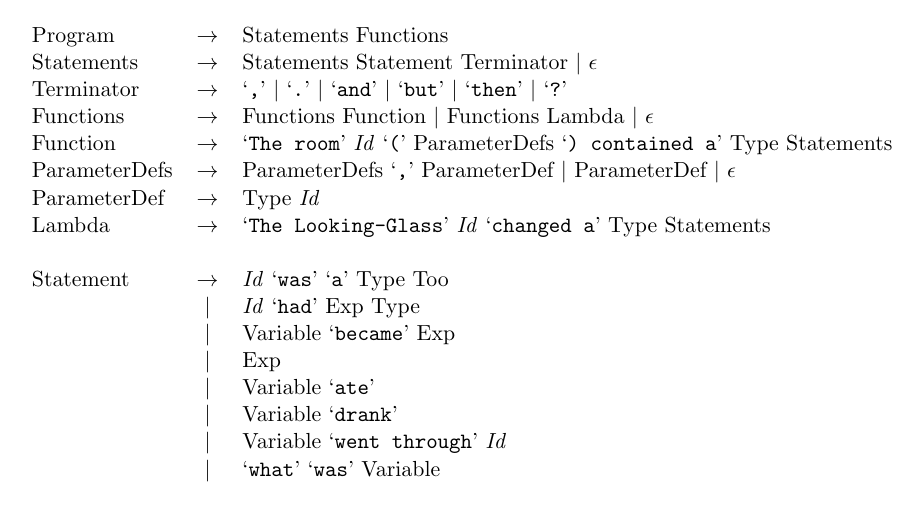
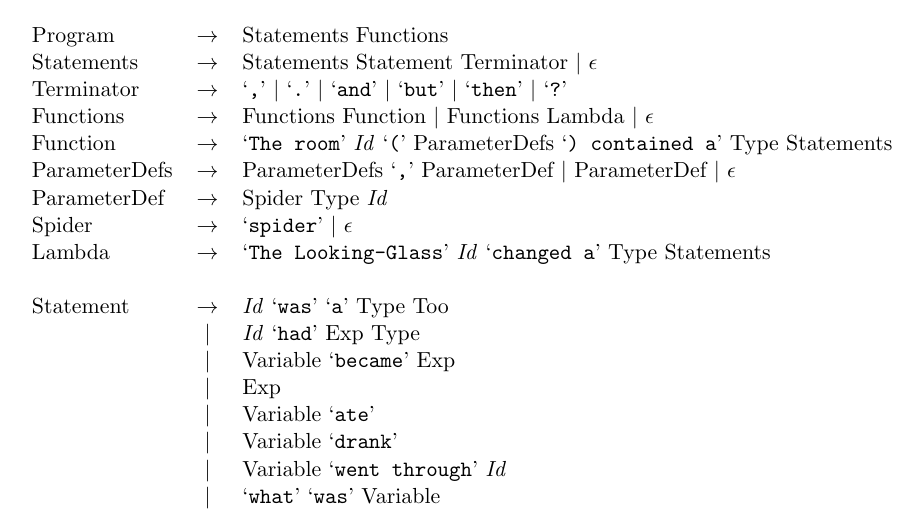
Before and after one commit to IgnoredAmbience/malice, a LaTeX document (malice_spec.tex): part of page 2 of 5, cut so that both start at the same text. Compiled offline with pdfLaTeX.

Commit message:
OMFG! SPIDERS! ON A PLANE!

```diff
--- a/malice_spec.tex
+++ b/malice_spec.tex
@@ -25,7 +25,8 @@ Terminator  & $\to$ & `\verb:,:' $|$ `\verb:.:' $|$ `\verb:and:' $|$ `\verb:but:
 Functions   & $\to$ & Functions Function $|$ Functions Lambda $|$ $\epsilon$ \\
 Function    & $\to$ & `\verb|The room|' \emph{Id} `\verb|(|' ParameterDefs `\verb|) contained a|' Type Statements \\
 ParameterDefs & $\to$ & ParameterDefs `\verb|,|' ParameterDef $|$ ParameterDef $|$ $\epsilon$ \\
-ParameterDef  & $\to$ & Type \emph{Id} \\
+ParameterDef  & $\to$ & Spider Type \emph{Id} \\
+Spider      & $\to$ & `\verb|spider|' $|$ $\epsilon$ \\
 Lambda      & $\to$ & `\verb|The Looking-Glass|' \emph{Id} `\verb|changed a|' Type Statements \\
 \\
 Statement   & $\to$ & \emph{Id} `\verb|was|' `\verb|a|' Type Too \\
```
Also changed, not shown: 3 other files.
